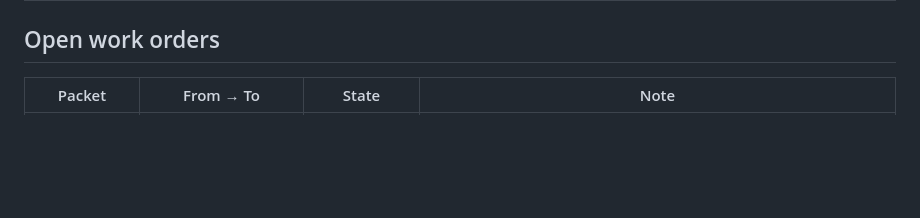
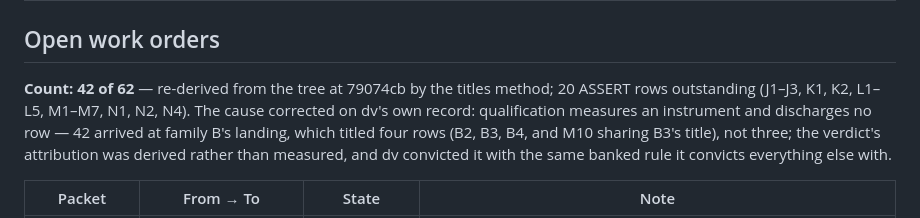
Before and after one commit to renatom11/agentic-fpga, a Markdown page: tasks/BOARD.md, the part around the change. Drawn GitHub-style; blank space fills up the shorter version.

```diff
--- a/tasks/BOARD.md
+++ b/tasks/BOARD.md
@@ -59,6 +59,8 @@ Corrections.
 | P1-spec-freeze | **CLOSED 2026-08-02T16:53Z — sponsor signed.** 20/20 FROZEN, six countersignatures + the full revision chain (J-dv_lead-0012/0015/0016) standing; ledger C-1…C-47 carried; REQ-902 proven | [docs/gates/P1-spec-freeze-checklist.md](../docs/gates/P1-spec-freeze-checklist.md) |
 
 ## Open work orders
+
+**Count: 42 of 62** — re-derived from the tree at 79074cb by the titles method; 20 ASSERT rows outstanding (J1–J3, K1, K2, L1–L5, M1–M7, N1, N2, N4). The cause corrected on dv's own record: qualification measures an instrument and discharges no row — 42 arrived at family B's landing, which titled four rows (B2, B3, B4, and M10 sharing B3's title), not three; the verdict's attribution was derived rather than measured, and dv convicted it with the same banked rule it convicts everything else with.
 
 | Packet | From → To | State | Note |
 |---|---|---|---|
```
Also changed, not shown: agents/journals/claude_orchestrator_agent.v02.md (+27 -0 lines).
